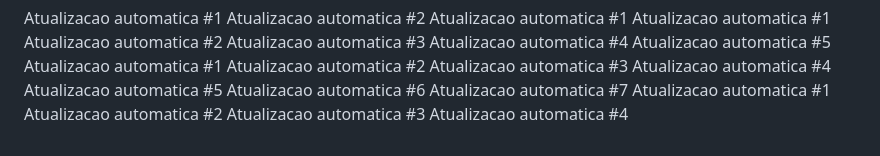
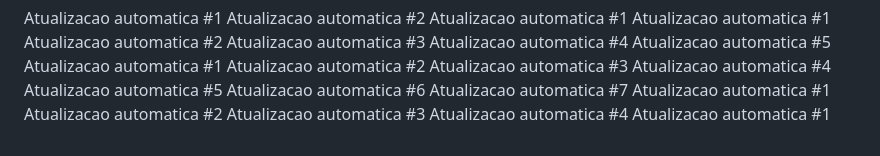
Before and after one commit to carloscjm/projeto_extensao_doa_sangue, a Markdown page: README.md, the part around the change. Drawn GitHub-style.

Commit message:
Commit automatico #1 de 5

```diff
--- a/README.md
+++ b/README.md
@@ -124,3 +124,4 @@ Atualizacao automatica #1
 Atualizacao automatica #2
 Atualizacao automatica #3
 Atualizacao automatica #4
+Atualizacao automatica #1
```
